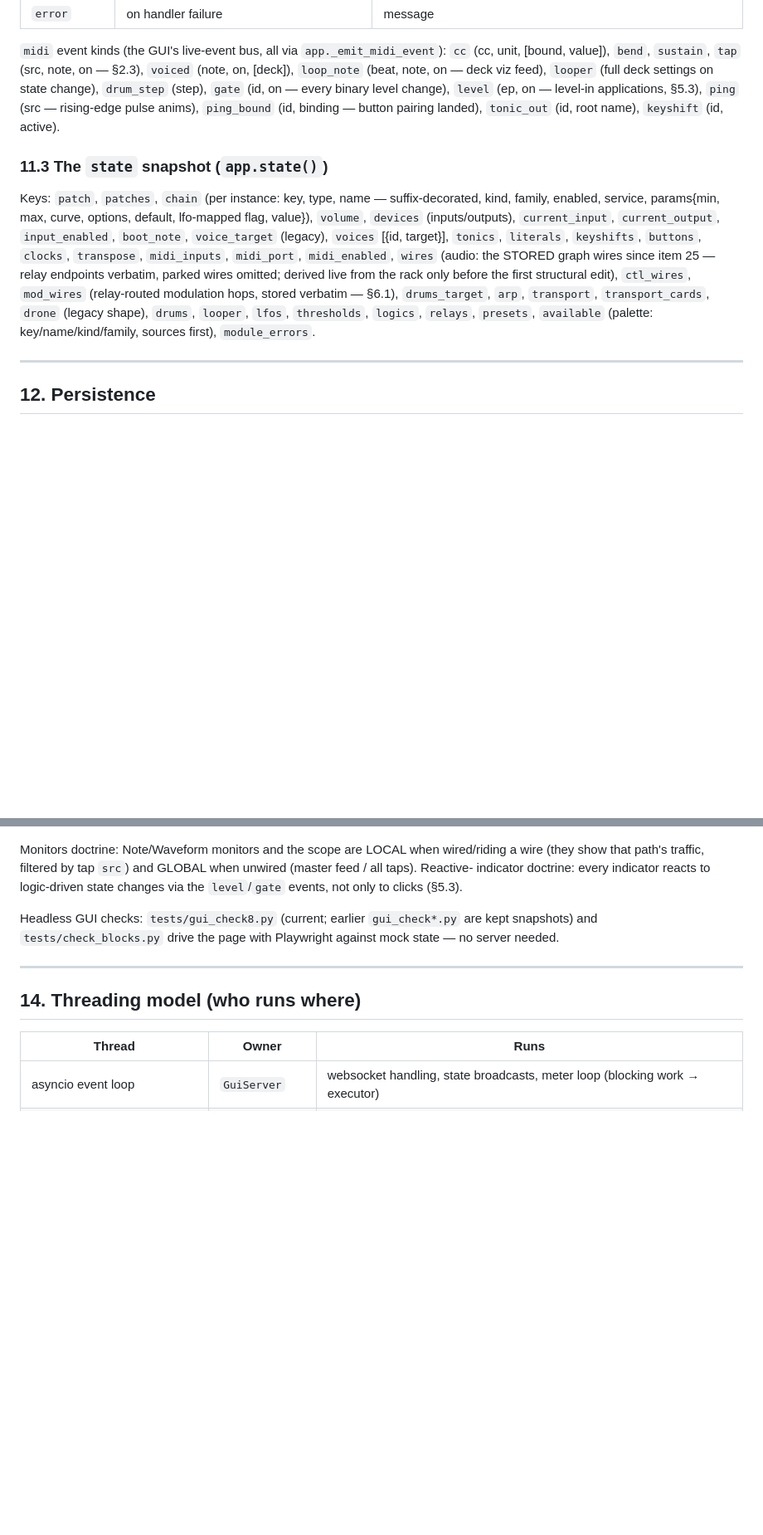
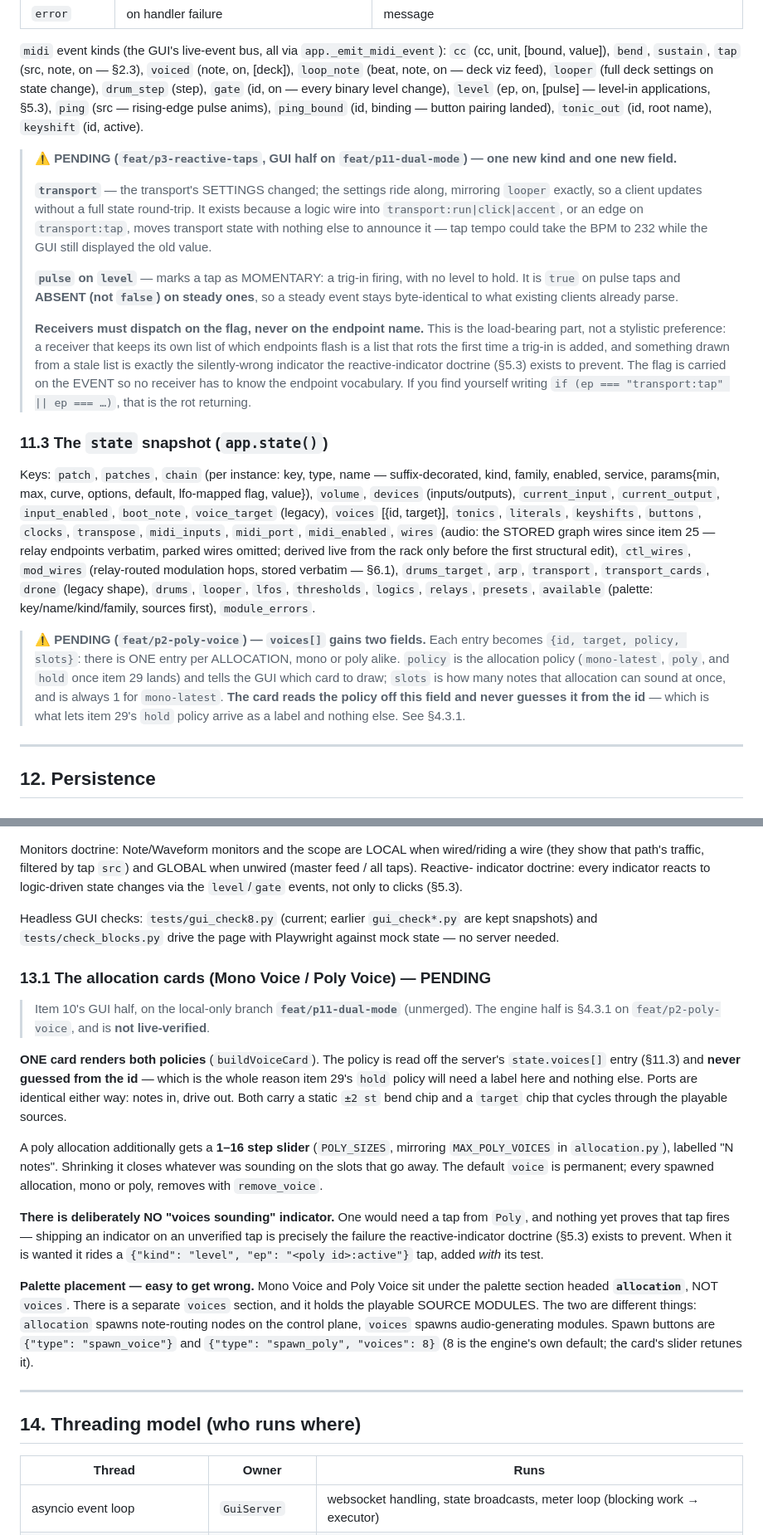
Before and after one commit to Jew-C-Fruit/Patchwerk, a Markdown page: docs/REFERENCE.md, 2 parts joined by grey strips. Shown at 83% size. Drawn GitHub-style; blank space fills up the shorter version.

Commit message:
docs: Poly Voice card, voices[] policy/slots, and the pulse-flag contract
All from unmerged branches, so all marked pending.

REFERENCE §13.1 — the allocation cards (item 10's GUI half, on
feat/p11-dual-mode). ONE card renders both policies; the policy is read off
state.voices[] and NEVER guessed from the id, which is what lets item 29's
"hold" policy arrive as a label and nothing else. Poly adds a 1-16 step
slider mirroring MAX_POLY_VOICES; shrinking it closes whatever sounded on
the slots that go away.

Also recorded: there is DELIBERATELY no "voices sounding" indicator. It
would need a tap from Poly, and nothing yet proves that tap fires — an
indicator on an unverified tap is the exact failure the reactive-indicator
doctrine exists to prevent. Worth documenting as a decision, or it reads as
an omission and someone adds one.

Palette placement, since it is easy to get wrong: Mono Voice and Poly Voice
sit under a palette section headed `allocation`, NOT `voices`. A separate
`voices` section holds the playable SOURCE MODULES. Different planes —
allocation spawns note-routing nodes, voices spawns audio generators.

REFERENCE §11.3 — voices[] gains `policy` and `slots`: one entry per
ALLOCATION whether mono or poly, policy telling the GUI which card to draw,
slots how many notes it sounds at once (always 1 for mono-latest).

REFERENCE §11.2 — the {"kind": "transport"} event, and the `pulse` field on
{"kind": "level"}. pulse is true on momentary taps and ABSENT (not false) on
steady ones, so steady events stay byte-identical for existing clients. The
part that earns the space is the rule, stated as a rule: receivers dispatch
on the FLAG, never on the endpoint name. A hardcoded list of which endpoints
flash rots the first time a trig-in is added — the flag rides the event
precisely so no receiver needs to know the endpoint vocabulary.

NOT owed, verified rather than assumed: spawn_poly/set_poly_voices are
already in server.py's docstring (the poly session added them).

Handover file updated for the session that owns synthbase/: the blocks.html
accent comment is DONE (applied verbatim in be2b948); transport, pulse and
:mode are still owed there, with the pulse text written to be applied in the
same pass as :mode since they edit one paragraph.

Full battery green: 9 Python + 3 Playwright.

Co-Authored-By: Claude Opus 5 <noreply@anthropic.com>

```diff
--- a/docs/REFERENCE.md
+++ b/docs/REFERENCE.md
@@ -1135,10 +1137,34 @@ sender (its UI already updated); structural changes broadcast to all.
 `sustain`, `tap` (src, note, on — §2.3), `voiced` (note, on, [deck]),
 `loop_note` (beat, note, on — deck viz feed), `looper` (full deck
 settings on state change), `drum_step` (step), `gate` (id, on — every
-binary level change), `level` (ep, on — level-in applications, §5.3),
-`ping` (src — rising-edge pulse anims), `ping_bound` (id, binding —
+binary level change), `level` (ep, on, [pulse] — level-in applications,
+§5.3), `ping` (src — rising-edge pulse anims), `ping_bound` (id, binding —
 button pairing landed), `tonic_out` (id, root name), `keyshift` (id,
 active).
+
+> ⚠ **PENDING (`feat/p3-reactive-taps`, GUI half on `feat/p11-dual-mode`)
+> — one new kind and one new field.**
+>
+> **`transport`** — the transport's SETTINGS changed; the settings ride
+> along, mirroring `looper` exactly, so a client updates without a full
+> state round-trip. It exists because a logic wire into
+> `transport:run|click|accent`, or an edge on `transport:tap`, moves
+> transport state with nothing else to announce it — tap tempo could take
+> the BPM to 232 while the GUI still displayed the old value.
+>
+> **`pulse` on `level`** — marks a tap as MOMENTARY: a trig-in firing, with
+> no level to hold. It is `true` on pulse taps and **ABSENT (not `false`)
+> on steady ones**, so a steady event stays byte-identical to what existing
+> clients already parse.
+>
+> **Receivers must dispatch on the flag, never on the endpoint name.** This
+> is the load-bearing part, not a stylistic preference: a receiver that
+> keeps its own list of which endpoints flash is a list that rots the first
+> time a trig-in is added, and something drawn from a stale list is exactly
+> the silently-wrong indicator the reactive-indicator doctrine (§5.3)
+> exists to prevent. The flag is carried on the EVENT so no receiver has to
+> know the endpoint vocabulary. If you find yourself writing
+> `if (ep === "transport:tap" || ep === …)`, that is the rot returning.
 
 ### 11.3 The `state` snapshot (`app.state()`)
 
@@ -1156,6 +1182,15 @@ verbatim — §6.1), `drums_target`, `arp`, `transport`,
 `transport_cards`, `drone` (legacy shape), `drums`, `looper`, `lfos`,
 `thresholds`, `logics`, `relays`, `presets`, `available` (palette:
 key/name/kind/family, sources first), `module_errors`.
+
+> ⚠ **PENDING (`feat/p2-poly-voice`) — `voices[]` gains two fields.** Each
+> entry becomes `{id, target, policy, slots}`: there is ONE entry per
+> ALLOCATION, mono or poly alike. `policy` is the allocation policy
+> (`mono-latest`, `poly`, and `hold` once item 29 lands) and tells the GUI
+> which card to draw; `slots` is how many notes that allocation can sound at
+> once, and is always 1 for `mono-latest`. **The card reads the policy off
+> this field and never guesses it from the id** — which is what lets item
+> 29's `hold` policy arrive as a label and nothing else. See §4.3.1.
 
 ---
 
@@ -1233,6 +1268,40 @@ Headless GUI checks: `tests/gui_check8.py` (current; earlier
 `gui_check*.py` are kept snapshots) and `tests/check_blocks.py` drive
 the page with Playwright against mock state — no server needed.
 
+### 13.1 The allocation cards (Mono Voice / Poly Voice) — PENDING
+
+> Item 10's GUI half, on the local-only branch **`feat/p11-dual-mode`**
+> (unmerged). The engine half is §4.3.1 on `feat/p2-poly-voice`, and is
+> **not live-verified**.
+
+**ONE card renders both policies** (`buildVoiceCard`). The policy is read
+off the server's `state.voices[]` entry (§11.3) and **never guessed from
+the id** — which is the whole reason item 29's `hold` policy will need a
+label here and nothing else. Ports are identical either way: notes in,
+drive out. Both carry a static `±2 st` bend chip and a `target` chip that
+cycles through the playable sources.
+
+A poly allocation additionally gets a **1–16 step slider** (`POLY_SIZES`,
+mirroring `MAX_POLY_VOICES` in `allocation.py`), labelled "N notes".
+Shrinking it closes whatever was sounding on the slots that go away. The
+default `voice` is permanent; every spawned allocation, mono or poly,
+removes with `remove_voice`.
+
+**There is deliberately NO "voices sounding" indicator.** One would need a
+tap from `Poly`, and nothing yet proves that tap fires — shipping an
+indicator on an unverified tap is precisely the failure the
+reactive-indicator doctrine (§5.3) exists to prevent. When it is wanted it
+rides a `{"kind": "level", "ep": "<poly id>:active"}` tap, added *with* its
+test.
+
+**Palette placement — easy to get wrong.** Mono Voice and Poly Voice sit
+under the palette section headed **`allocation`**, NOT `voices`. There is a
+separate `voices` section, and it holds the playable SOURCE MODULES. The
+two are different things: `allocation` spawns note-routing nodes on the
+control plane, `voices` spawns audio-generating modules. Spawn buttons are
+`{"type": "spawn_voice"}` and `{"type": "spawn_poly", "voices": 8}` (8 is
+the engine's own default; the card's slider retunes it).
+
 ---
 
 ## 14. Threading model (who runs where)
```
Also changed, not shown: other parts of docs/REFERENCE.md (+5 -3 lines).
